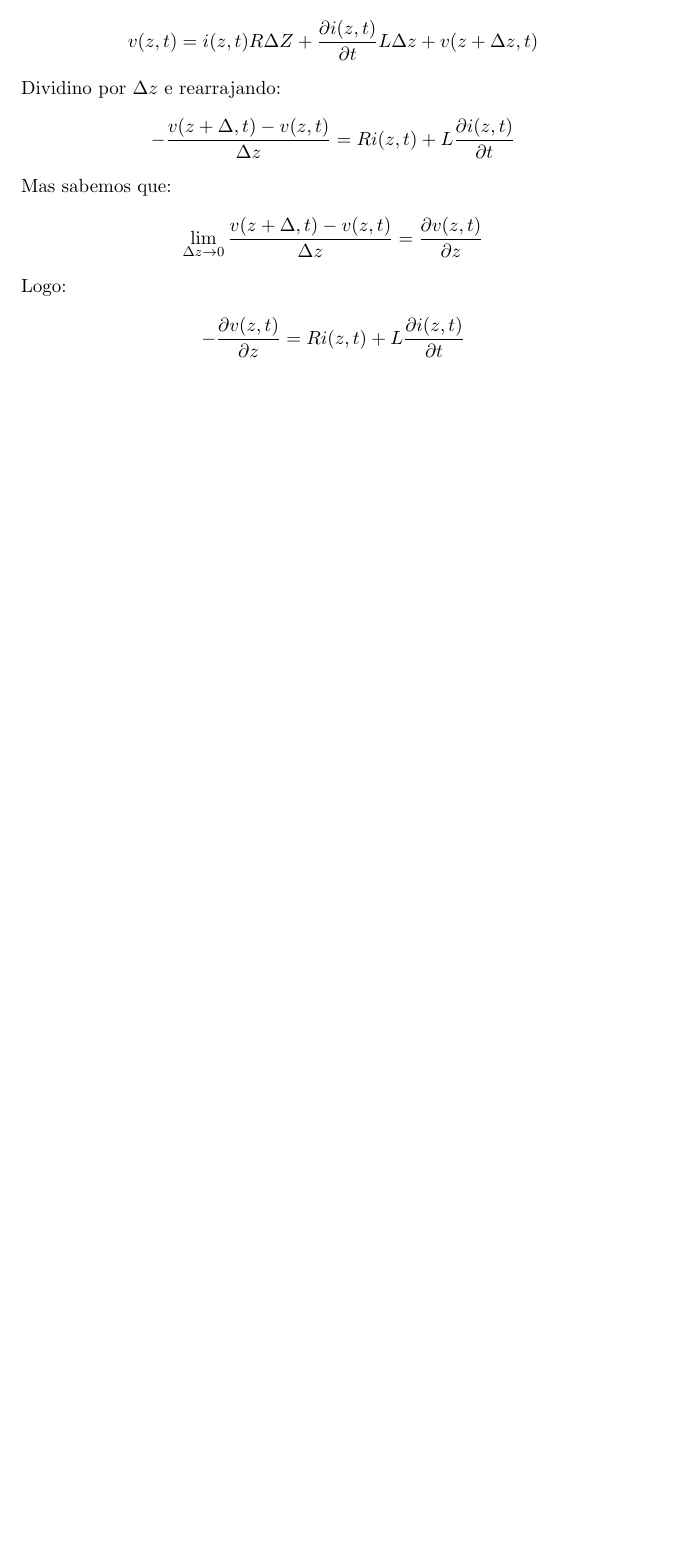
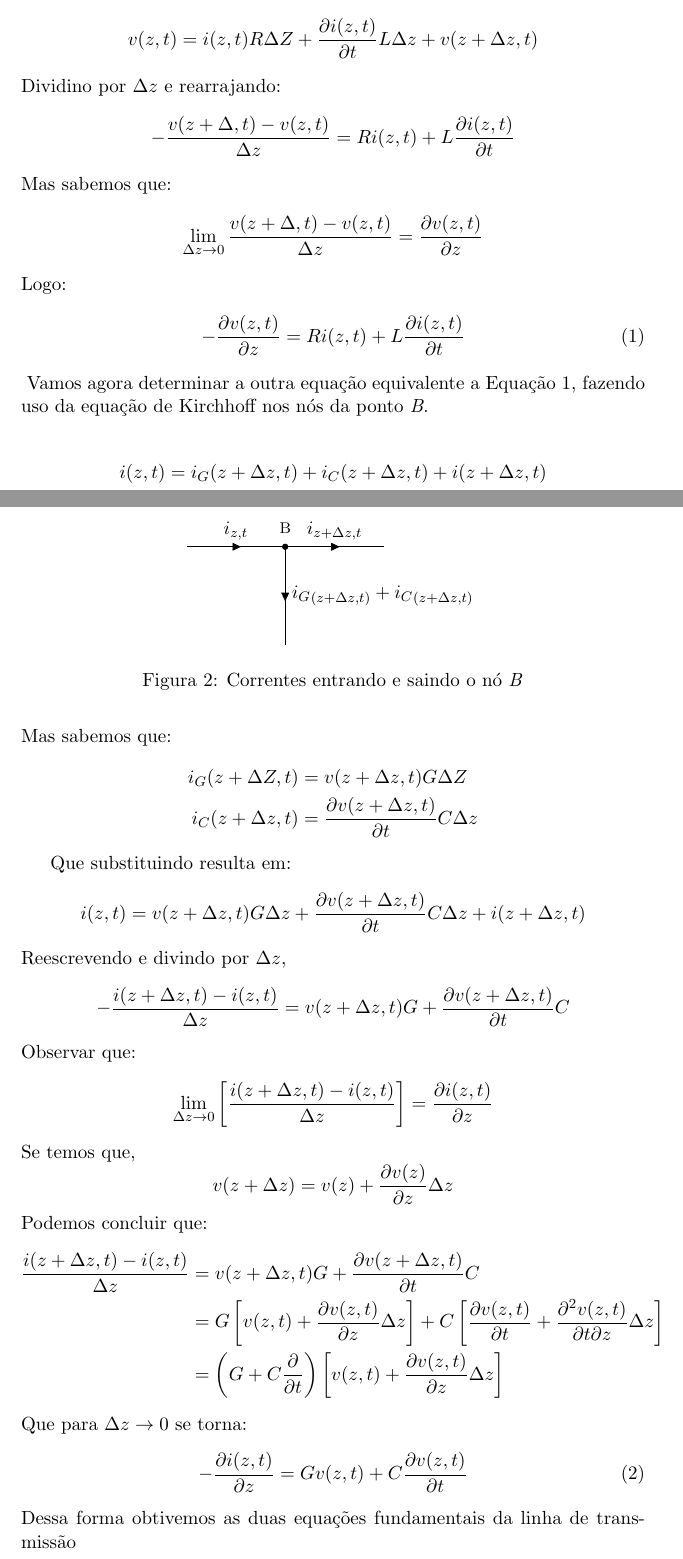
Before and after one commit to abbudao/SEL612, a LaTeX document (resumo.tex): part of the page before the commit and two parts of pages 1 and 2 of 2 after it, the two joined at a grey line, cut so that both start at the same text, the shorter picture padded with empty space. Compiled offline with pdfLaTeX.

Commit message:
Materia indo ate equacoes fundamentais de linhas de transmissao

```diff
--- a/resumo.tex
+++ b/resumo.tex
@@ -64,7 +64,62 @@ Mas sabemos que:
   \lim_{\Delta z \to 0}  \frac{ v(z+\Delta,t)-v(z,t) }{\Delta z}=\frac{\partial v(z,t)}{\partial z}
 \end{align*}
 Logo:
+\begin{align}
+  \label{eq:1}
+  -\frac{\partial v(z,t)}{\partial z}=Ri(z,t)+L\frac{\partial i(z,t)}{\partial t}
+\end{align}
+\begin{figure}[hptb]
+  \centering
+  \begin{circuitikz}
+    \draw(0,0)
+    to[short,i>^=$i_{z,t}$,-*](2,0)
+    node[label={[font=\footnotesize]above:B}]{}
+    to[short,i>^=$i_{z+\Delta z,t}$](4,0)
+    ;
+    \draw(2,0)
+    to[short,i>=$i_{G}_{(z+\Delta z,t)}+i_{C}_{(z+ \Delta z,t)}$](2,-2)
+    ;
+  \end{circuitikz}
+  \caption{Correntes entrando e saindo o nó \emph{B}}
+  \label{circ:2}
+\end{figure}
+Vamos agora determinar a outra equação equivalente a Equação~\ref{eq:1}, fazendo uso da equação de Kirchhoff nos nós da ponto \emph{B}.
+
 \begin{align*}
-  -\frac{\partial v(z,t)}{\partial z}=Ri(z,t)+L\frac{\partial i(z,t)}{\partial t}
+  i(z,t) =i_{G}(z+\Delta z,t)+i_{C}(z+\Delta z,t)+i(z+\Delta z,t)
 \end{align*}
+Mas sabemos que:
+\begin{align*}
+  i_{G} (z+\Delta Z,t) &=v(z+ \Delta z,t)G \Delta Z \\
+  i_{C}(z+ \Delta z,t) &= \frac{\partial v(z+ \Delta z,t)}{\partial t}C \Delta z
+\end{align*}
+
+Que substituindo resulta em:
+\begin{align*}
+  i(z,t) &= v(z+\Delta z, t)G\Delta z + \frac{\partial v(z+\Delta z,t)}{\partial t} C \Delta z + i(z+ \Delta z, t)
+\end{align*}
+Reescrevendo e divindo por $\Delta z$,
+\begin{align*}
+  -\frac{i(z+\Delta z,t)-i(z,t)}{\Delta z} &= v(z+\Delta z, t)G + \frac{\partial v(z+\Delta z, t)}{\partial t}C
+\end{align*}
+Observar que:
+\begin{equation*}
+\lim_{ \Delta z \to 0} \left[ \frac{i(z+\Delta z,t) -i(z,t)}{\Delta z} \right] = \frac{ \partial i(z,t)}{\partial z}
+\end{equation*}
+Se temos que,
+\begin{equation*}
+  v(z+ \Delta z)  = v(z)+ \frac{\partial v (z)}{\partial z}\Delta z
+\end{equation*}
+Podemos concluir que:
+\begin{align*}
+  \frac{i(z+\Delta z,t) -i(z,t)}{\Delta z} &= v(z+\Delta z, t)G + \frac{\partial v(z+\Delta z,t)}{\partial t}C\\
+  &= G \left[v(z,t) + \frac{\partial v(z,t)}{\partial z} \Delta z \right]+ C \left[ \frac{\partial v(z,t)}{\partial t} + \frac{\partial^2 v(z,t)}{\partial t \partial z}\Delta z \right] \\
+  &= \left( G+C \frac{\partial}{\partial t}\right) \left[ v(z,t)+ \frac{ \partial v (z,t) }{\partial z} \Delta z \right]
+\end{align*}
+Que para $\Delta z \to 0$ se torna:
+\begin{equation}
+  -\frac{\partial i(z,t)}{\partial z} = Gv(z,t)+ C \frac{\partial v(z,t)}{\partial t}
+\end{equation}
+Dessa forma obtivemos as duas equações fundamentais da linha de transmissão
+
 \end{document}
```
Also changed, not shown: resumo.pdf, resumo.tex (4 more changed lines), 4 other files.
